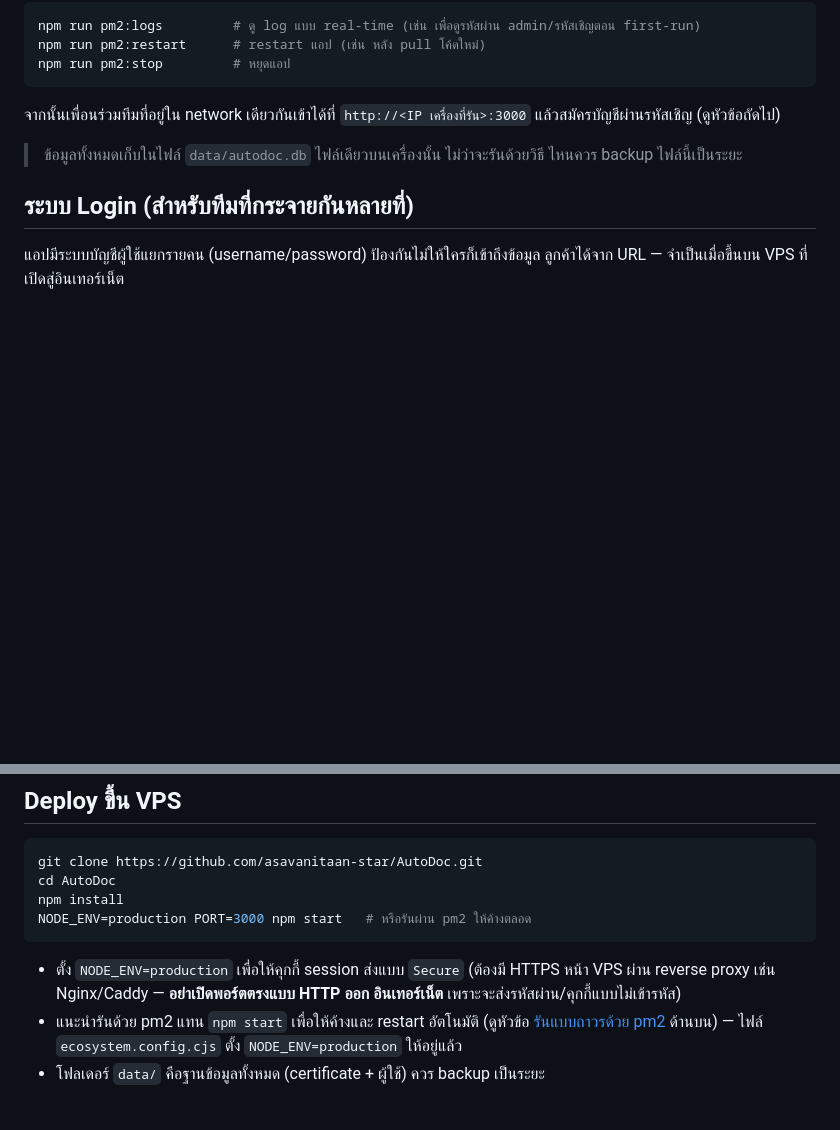
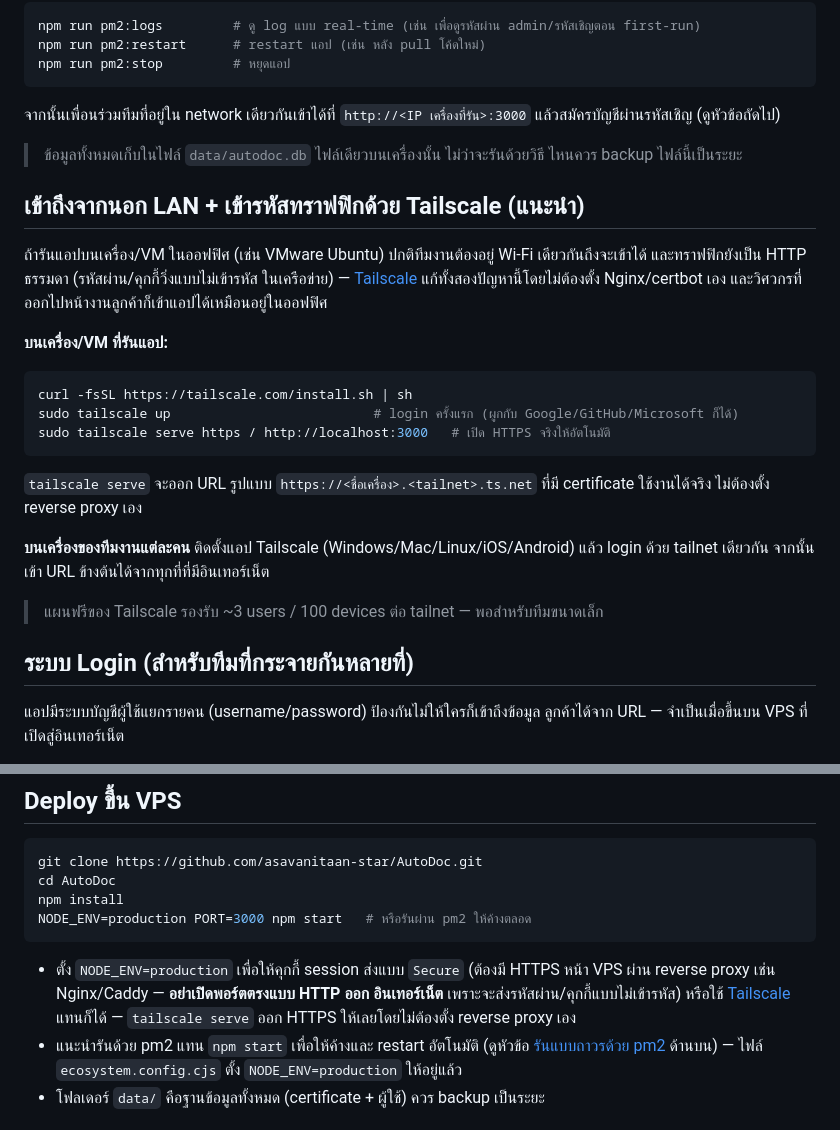
Before and after one commit to asavanitaan-star/AutoDoc, a Markdown page: README.md, 2 parts joined by grey strips. Rendered like a GitHub page; blank space fills up the shorter version.

Commit message:
Document Tailscale as a way to reach the app outside the office LAN
Adds a README section covering `tailscale up` / `tailscale serve` for a
stable, encrypted URL to the office VM (no manual Nginx/certbot needed),
and cross-links it from the VPS deploy section as an HTTPS alternative.

Co-Authored-By: Claude Sonnet 5 <noreply@anthropic.com>

````diff
--- a/README.md
+++ b/README.md
@@ -47,6 +47,27 @@ npm run pm2:stop         # หยุดแอป
 > ข้อมูลทั้งหมดเก็บในไฟล์ `data/autodoc.db` ไฟล์เดียวบนเครื่องนั้น ไม่ว่าจะรันด้วยวิธี
 > ไหนควร backup ไฟล์นี้เป็นระยะ
 
+## เข้าถึงจากนอก LAN + เข้ารหัสทราฟฟิกด้วย Tailscale (แนะนำ)
+
+ถ้ารันแอปบนเครื่อง/VM ในออฟฟิศ (เช่น VMware Ubuntu) ปกติทีมงานต้องอยู่ Wi-Fi
+เดียวกันถึงจะเข้าได้ และทราฟฟิกยังเป็น HTTP ธรรมดา (รหัสผ่าน/คุกกี้วิ่งแบบไม่เข้ารหัส
+ในเครือข่าย) — [Tailscale](https://tailscale.com) แก้ทั้งสองปัญหานี้โดยไม่ต้องตั้ง
+Nginx/certbot เอง และวิศวกรที่ออกไปหน้างานลูกค้าก็เข้าแอปได้เหมือนอยู่ในออฟฟิศ
+
+**บนเครื่อง/VM ที่รันแอป:**
+```bash
+curl -fsSL https://tailscale.com/install.sh | sh
+sudo tailscale up                          # login ครั้งแรก (ผูกกับ Google/GitHub/Microsoft ก็ได้)
+sudo tailscale serve https / http://localhost:3000   # เปิด HTTPS จริงให้อัตโนมัติ
+```
+`tailscale serve` จะออก URL รูปแบบ `https://<ชื่อเครื่อง>.<tailnet>.ts.net` ที่มี
+certificate ใช้งานได้จริง ไม่ต้องตั้ง reverse proxy เอง
+
+**บนเครื่องของทีมงานแต่ละคน** ติดตั้งแอป Tailscale (Windows/Mac/Linux/iOS/Android)
+แล้ว login ด้วย tailnet เดียวกัน จากนั้นเข้า URL ข้างต้นได้จากทุกที่ที่มีอินเทอร์เน็ต
+
+> แผนฟรีของ Tailscale รองรับ ~3 users / 100 devices ต่อ tailnet — พอสำหรับทีมขนาดเล็ก
+
 ## ระบบ Login (สำหรับทีมที่กระจายกันหลายที่)
 
 แอปมีระบบบัญชีผู้ใช้แยกรายคน (username/password) ป้องกันไม่ให้ใครก็เข้าถึงข้อมูล
@@ -84,7 +105,9 @@ NODE_ENV=production PORT=3000 npm start   # หรือรันผ่าน pm
 
 - ตั้ง `NODE_ENV=production` เพื่อให้คุกกี้ session ส่งแบบ `Secure` (ต้องมี HTTPS
   หน้า VPS ผ่าน reverse proxy เช่น Nginx/Caddy — **อย่าเปิดพอร์ตตรงแบบ HTTP ออก
-  อินเทอร์เน็ต** เพราะจะส่งรหัสผ่าน/คุกกี้แบบไม่เข้ารหัส)
+  อินเทอร์เน็ต** เพราะจะส่งรหัสผ่าน/คุกกี้แบบไม่เข้ารหัส) หรือใช้
+  [Tailscale](#เข้าถึงจากนอก-lan--เข้ารหัสทราฟฟิกด้วย-tailscale-แนะนำ) แทนก็ได้ —
+  `tailscale serve` ออก HTTPS ให้เลยโดยไม่ต้องตั้ง reverse proxy เอง
 - แนะนำรันด้วย pm2 แทน `npm start` เพื่อให้ค้างและ restart อัตโนมัติ (ดูหัวข้อ
   [รันแบบถาวรด้วย pm2](#รันแบบถาวรด้วย-pm2-สำหรับให้ทั้งทีมใช้งานร่วมกัน) ด้านบน) —
   ไฟล์ `ecosystem.config.cjs` ตั้ง `NODE_ENV=production` ให้อยู่แล้ว
````
